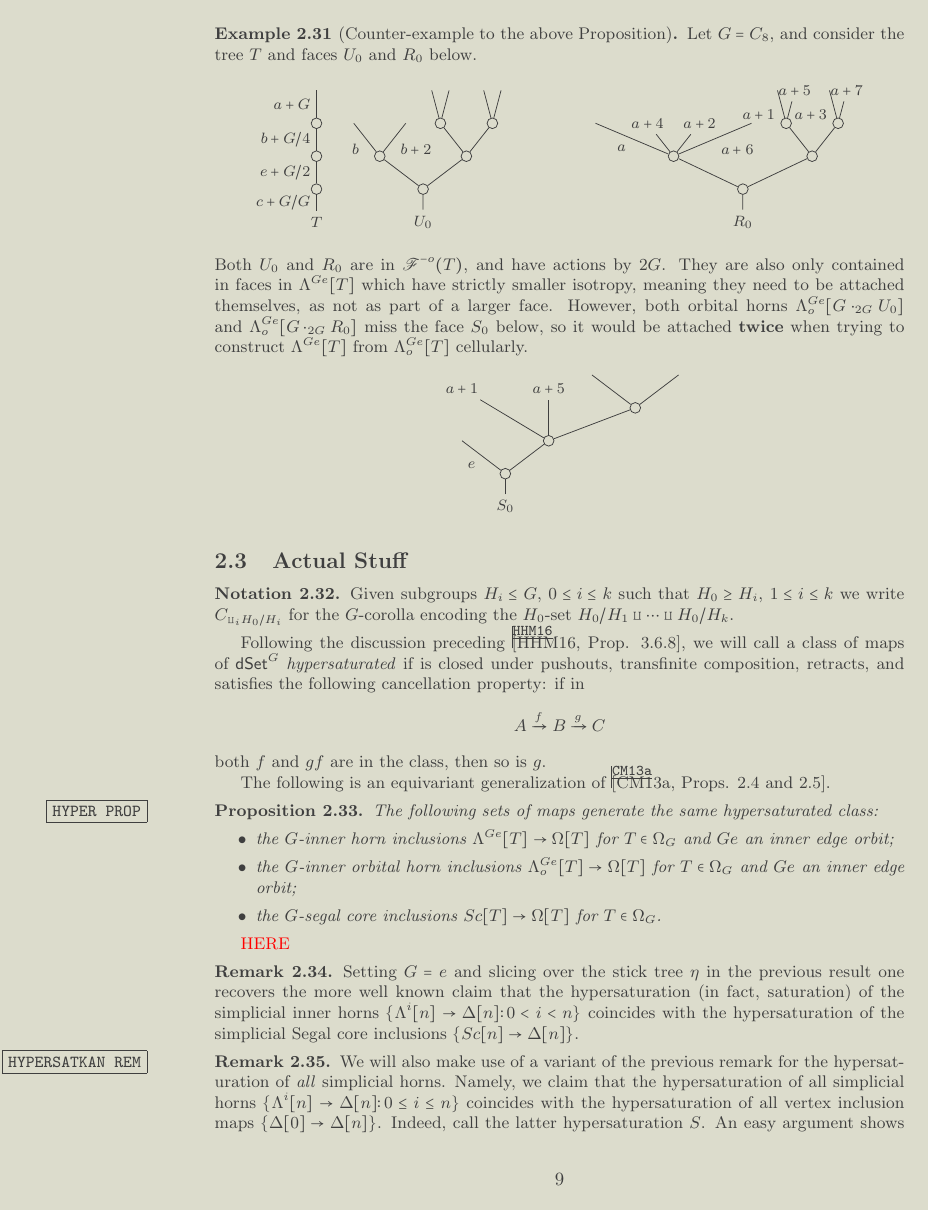
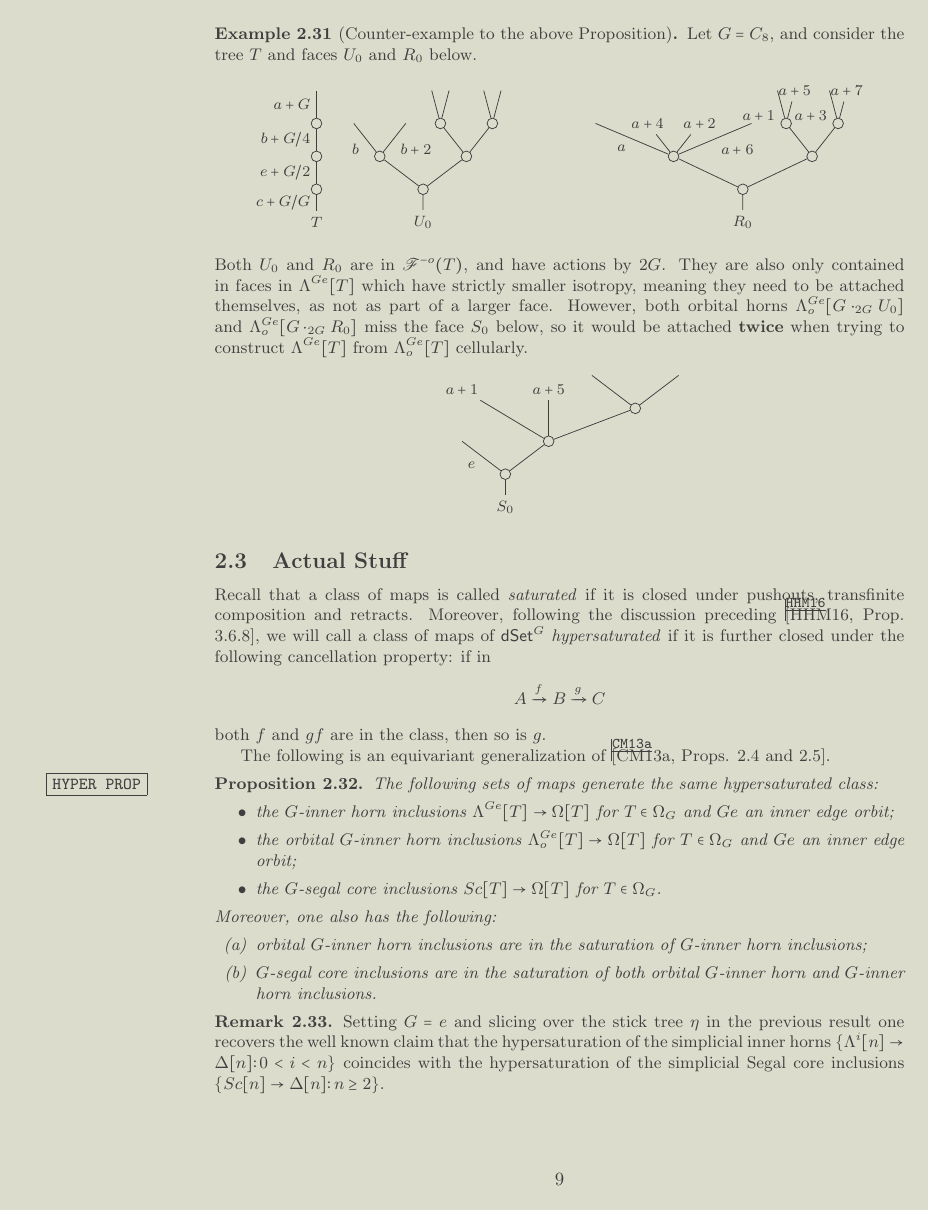
Before and after one commit to Dendroidal/EqSegSpaces, a LaTeX document (EqDenEqSimpOp.tex): page 9 of 26 before the commit and page 9 of 25 after it. Compiled offline with pdfLaTeX.

Commit message:
Sharpened the statement of the saturation result

```diff
--- a/EqDenEqSimpOp.tex
+++ b/EqDenEqSimpOp.tex
@@ -917,16 +917,9 @@ the (anodyne) horn inclusions.
 
 \subsection{Actual Stuff}
 
-
-\begin{notation}
-Given subgroups $H_i \leq G$, $0\leq i \leq k$ such that
-$H_0 \geq H_i$, $1 \leq i \leq k$ we write
-$C_{\amalg_i H_0/H_i}$ for the $G$-corolla encoding the
-$H_0$-set $H_0/H_1 \amalg \cdots \amalg H_0/H_k$.
-\end{notation}
-
-
-Following the discussion preceding \cite[Prop. 3.6.8]{HHM16}, we will call a class of maps of $\mathsf{dSet}^G$ \textit{hypersaturated} if is closed under pushouts, transfinite composition, retracts, and satisfies the following cancellation property: if in
+Recall that a class of maps is called \textit{saturated}
+if it is closed under pushouts, transfinite composition and retracts.
+Moreover, following the discussion preceding \cite[Prop. 3.6.8]{HHM16}, we will call a class of maps of $\mathsf{dSet}^G$ \textit{hypersaturated} if it is further closed under the following cancellation property: if in
 \[
 A \xrightarrow{f} B \xrightarrow{g} C
 \]
@@ -935,30 +928,33 @@ both $f$ and $gf$ are in the class, then so is $g$.
 The following is an equivariant generalization of
 \cite[Props. 2.4 and 2.5]{CM13a}.
 
-\begin{proposition}
-      \label{HYPER PROP}
+\begin{proposition}\label{HYPER PROP}
 The following sets of maps generate the same hypersaturated class:
 \begin{itemize}
 \item the $G$-inner horn inclusions
 $\Lambda^{Ge} [T] \to \Omega[T]$ for $T \in \Omega_G$ and $Ge$ an inner edge orbit;
-\item the $G$-inner orbital horn inclusions
+\item the orbital $G$-inner horn inclusions
 $\Lambda^{Ge}_o [T] \to \Omega[T]$ for $T \in \Omega_G$ and $Ge$ an inner edge orbit;
 \item the $G$-segal core inclusions
 $Sc [T] \to \Omega[T]$ for $T \in \Omega_G$.
 \end{itemize}
-
+Moreover, one also has the following:
+\begin{itemize}
+	\item[(a)] orbital $G$-inner horn inclusions are in the saturation of $G$-inner horn inclusions;
+	\item[(b)] $G$-segal core inclusions are in the saturation of both orbital $G$-inner horn and $G$-inner horn inclusions.
+\end{itemize}
 \end{proposition}
 
-{\color{red} HERE}
 
 \begin{remark}
 	Setting $G=e$ and slicing over the stick tree $\eta$ in the previous result
-	one recovers the more well known claim that
-	the hypersaturation (in fact, saturation) of the simplicial inner horns
+	one recovers the well known claim that
+	the hypersaturation of the simplicial inner horns
 	$\{\Lambda^i[n] \to \Delta[n] \colon 0< i < n\}$
 	coincides with the hypersaturation of the simplicial Segal core inclusions
-	$\{Sc[n] \to \Delta[n]\}$.
+	$\{Sc[n] \to \Delta[n]\colon n \geq 2\}$.
 \end{remark}
+
 
 \begin{remark}\label{HYPERSATKAN REM}
 	We will also make use of a variant of the previous remark for the hypersaturation of \textit{all} simplicial horns.
```
Also changed, not shown: EqDenEqSimpOp.tex (23 more changed lines).
